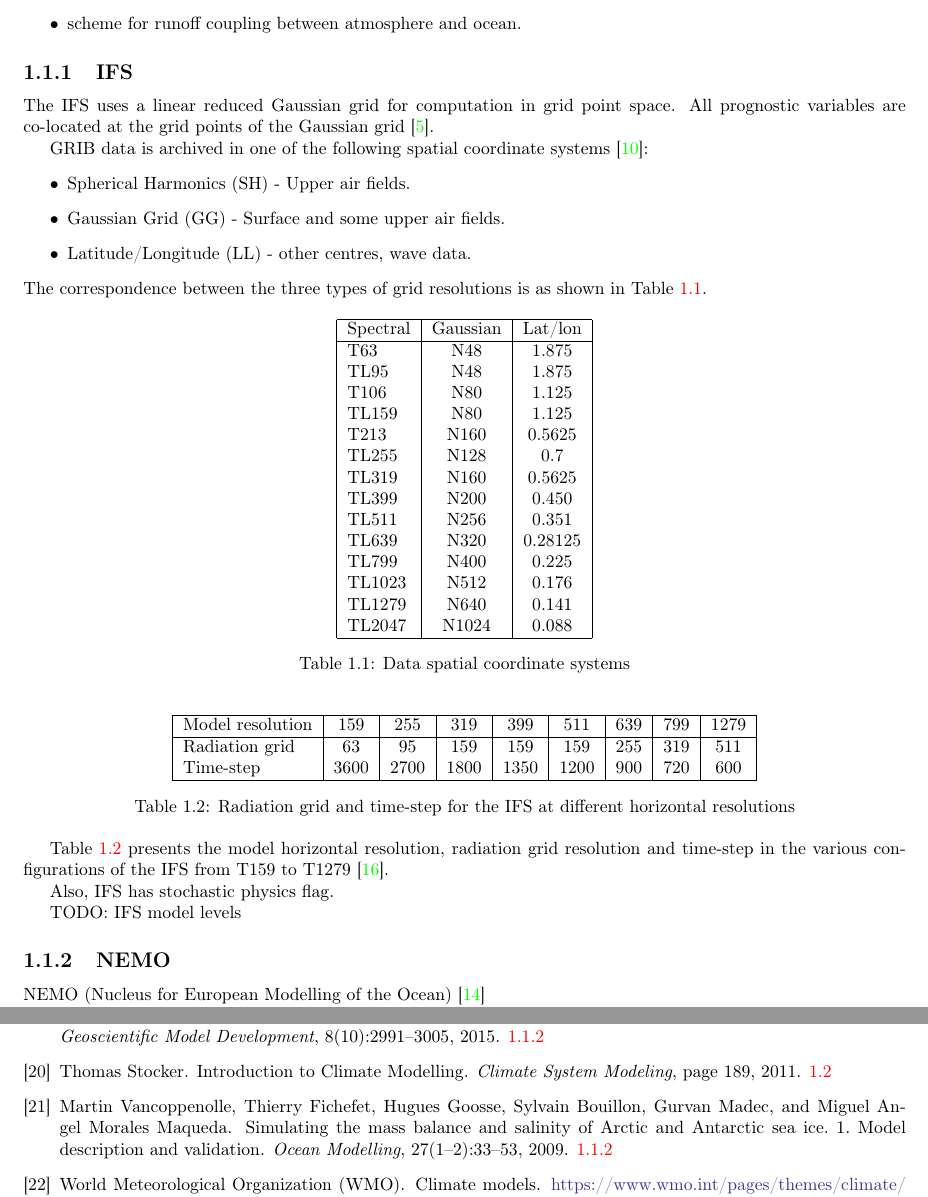
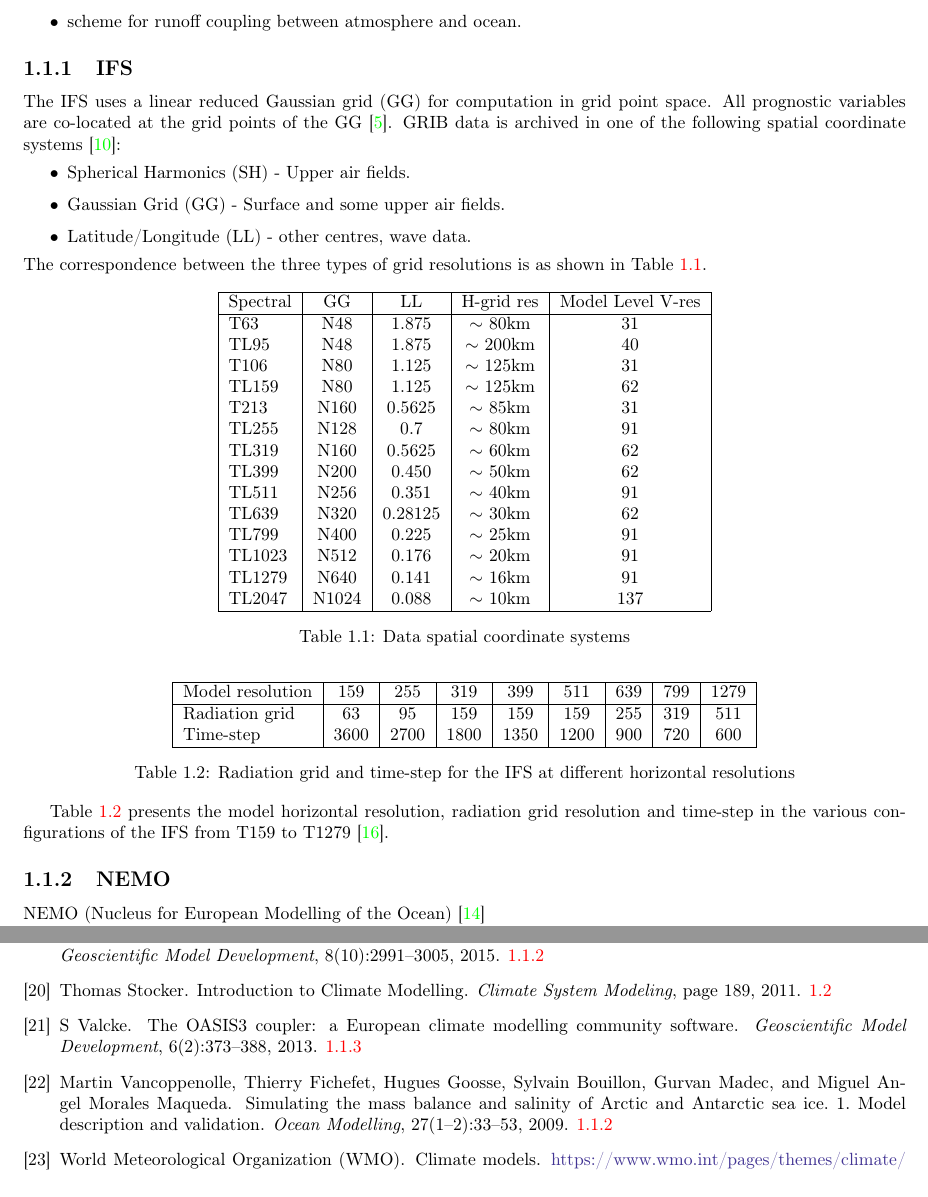
Before and after one commit to bakhshir/ecearth, a LaTeX document (manual.tex, which reads background.tex, packages.tex, pubs.bib): two parts of pages 6 and 15 of 15, joined at a grey line, cut so that both start at the same text. Compiled offline with pdfLaTeX; a missing font is replaced by an installed copy or a similar font.

Commit message:
ifs grid res

```diff
--- a/background.tex
+++ b/background.tex
@@ -103,8 +103,45 @@ EC-Earth (version 3.2) consists of multiple components, some of which can be run
 \end{itemize}
 
 \subsection{IFS}
-The IFS uses a linear reduced Gaussian grid for computation in grid point space. All prognostic variables are co-located at the grid points of the Gaussian grid~\cite{ifs-meta}.
 
+\iffalse
+%src: http://computing.io/wp/2012/02/ecmwf-model-data/
+ECMWF run the Integrated Forecast System (IFS). This is a spectral model; in 2006 the deterministic operational model ran at a resolution of
+a resolution of T799L91. A summary of this is:
+
+\begin{table}[h!]
+\centering
+\renewcommand{\arraystretch}{1.5}
+\begin{tabular}{|p{4cm} |p{3cm} |p{3cm}| p{3cm}| p{3cm}}
+    \toprule
+    Numerical scheme   & $\textrm{T}_\textrm{L}$799L91  & $\textrm{T}_\textrm{L}$511L60 & $\textrm{T}_\textrm{L}$319L60 & T213L31\\
+    \midrule
+    Triangular truncation, resolving up to wavenr.  & 799  &  511 &  319 & 213\\
+                                                       & \multicolumn{3}{|p{0.4\textwidth}|}{(in spectral space, linear reduced GG)}
+                                                       & around a great circle on the globe \\ \hline
+    (Vertical) Levels between the Earth's surface & 91 and 80km  & 60 and 70km & 60 and 70km & 31 and 30km\\
+                                                  &  \multicolumn{3}{|p{0.5\textwidth}|}{Semi-Lagrangian two-time-level semi-implicit formulation}
+                                                  & Semi-Lagrangian formulation \\ \hline
+    Time-step   & 12min & 15min & 20min & 15min \\
+    Smallest wavelength resolved  & 50km & 80km & 125km & 190km \\
+    \# grid points in model & 76,757,590 and 3,373,960 &
+    20,911,680 and 1,394,112 & 8,300,760 and 553,384 & 4,154,868\\
+                                                & \multicolumn{3}{|p{0.4\textwidth}|}{(in upper air and in (sub-)surface layers)}
+                                                & \\ \hline
+    Grid for computation of physical processes is the GG, on which single level parameters are available (The avg distance between grid points)  & close to 25km
+    & close to 39km &  close to 62km & \\
+    Variables at each grid point &
+      \multicolumn{3}{|p{0.5\textwidth}|}{wind, temperature, humidity, cloud fraction and water/ice content (also (recalculated at each time-step) pressure at surface grid-points), ozone}
+      & Wind, temperature, humidity (also pressure at surface grid-points) \\
+    \bottomrule
+\end{tabular}
+\caption{TL}
+\label{tab:spac-coord}
+\end{table}
+
+\fi
+
+The IFS uses a linear reduced Gaussian grid (GG) for computation in grid point space. All prognostic variables are co-located at the grid points of the GG~\cite{ifs-meta}. %
 GRIB data is archived in one of the following spatial coordinate systems~\cite{spatial-ecmwf}:
 \begin{itemize}
     \item Spherical Harmonics (SH) - Upper air fields.
@@ -115,24 +152,24 @@ The correspondence between the three types of grid resolutions is as shown in Ta
 
 \begin{table}[h!]
 \centering
-\begin{tabular}{|l|c|c|}
+\begin{tabular}{|l|c|c|c|c|}
     \hline
-    Spectral  & Gaussian  & Lat/lon\\
+    Spectral  & GG  & LL & H-grid res & Model Level V-res\\
     \hline
-    T63  & N48  & 1.875\\
-    TL95  & N48  & 1.875\\
-    T106  & N80  & 1.125\\
-    TL159  & N80  & 1.125\\
-    T213  & N160  & 0.5625\\
-    TL255  & N128  & 0.7\\
-    TL319  & N160  & 0.5625\\
-    TL399  & N200  & 0.450\\
-    TL511  & N256  & 0.351\\
-    TL639  & N320  & 0.28125\\
-    TL799  & N400  & 0.225\\
-    TL1023  & N512  & 0.176\\
-    TL1279  & N640  & 0.141\\
-    TL2047  & N1024  & 0.088\\
+    T63  & N48  & 1.875 & $\sim$ 80km & 31\\
+    TL95  & N48  & 1.875 & $\sim$ 200km & 40\\
+    T106  & N80  & 1.125 & $\sim$ 125km & 31 \\
+    TL159  & N80  & 1.125 & $\sim$ 125km & 62\\
+    T213  & N160  & 0.5625 & $\sim$ 85km & 31\\
+    TL255  & N128  & 0.7 & $\sim$ 80km & 91\\
+    TL319  & N160  & 0.5625 & $\sim$ 60km & 62\\
+    TL399  & N200  & 0.450 & $\sim$ 50km & 62 \\
+    TL511  & N256  & 0.351 & $\sim$ 40km & 91 \\
+    TL639  & N320  & 0.28125 & $\sim$ 30km & 62\\
+    TL799  & N400  & 0.225 & $\sim$ 25km & 91\\
+    TL1023  & N512  & 0.176 & $\sim$ 20km & 91\\
+    TL1279  & N640  & 0.141 & $\sim$ 16km & 91\\
+    TL2047  & N1024  & 0.088 & $\sim$ 10km & 137\\
     \hline
 \end{tabular}
 \caption{Data spatial coordinate systems}
@@ -155,9 +192,8 @@ The correspondence between the three types of grid resolutions is as shown in Ta
 Table~\ref{tab:ifs-grid} presents the model horizontal resolution, radiation grid resolution and time-step in the various configurations of the IFS from T159 to T1279~\cite{1399454274743}.
 
 
-Also, IFS has stochastic physics flag.
-
-TODO:  IFS model levels
+%Also, IFS has stochastic physics flag.
+%TODO:  IFS model levels
 
 \subsection{NEMO}
 
--- a/packages.tex
+++ b/packages.tex
@@ -1,5 +1,5 @@
  \usepackage[T1]{fontenc}
- \usepackage[scaled]{uarial}
+%  \usepackage[scaled]{uarial}
  \usepackage[svgnames,dvipsnames]{xcolor} % Required to specify font color
  \usepackage{listings}
 
@@ -14,3 +14,4 @@
 \usepackage[scale=0.8,bottom=2cm,left=2cm,right=2cm]{geometry}
 
 \usepackage{eso-pic} %for background image
+\usepackage{booktabs}
--- a/pubs.bib
+++ b/pubs.bib
@@ -253,3 +253,15 @@ year = {2014}
   title = {Data spatial coordinate systems},
   howpublished = {\url{https://web.archive.org/web/20131008022810/http://www.ecmwf.int/products/data/technical/gaussian/spatial_representations.html}},
 }
+
+@article{gmd-6-373-2013,
+  author  = {Valcke, S},
+  title   = {{The OASIS3 coupler: a European climate modelling community software}},
+  journal = {Geoscientific Model Development},
+  volume  = {6},
+  number  = {2},
+  pages   = {373--388},
+  year    = {2013},
+  doi     = {10.5194/gmd-6-373-2013},
+  url     = {\url{http://www.geosci-model-dev.net/6/373/2013/}},
+}
```
Also changed, not shown: background.tex (4 more changed lines).
